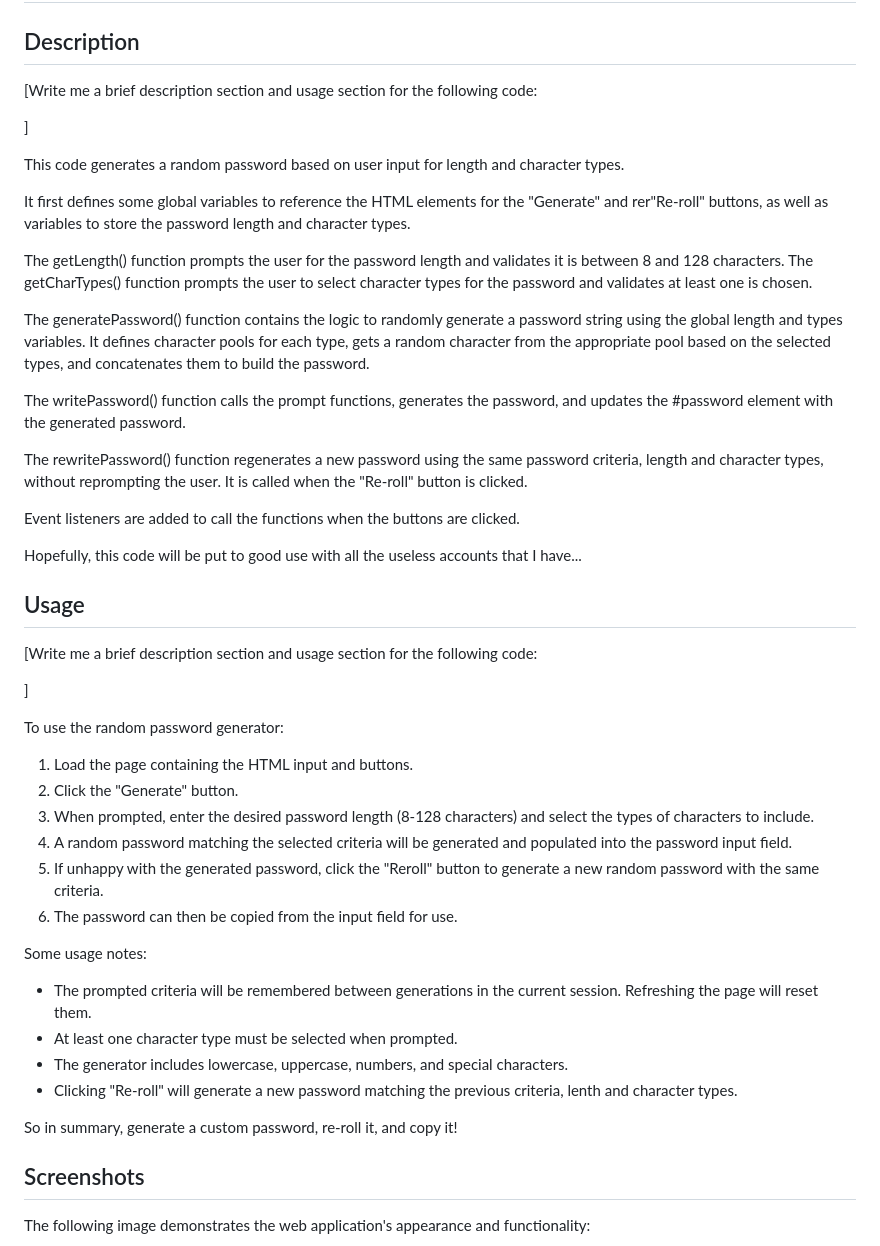
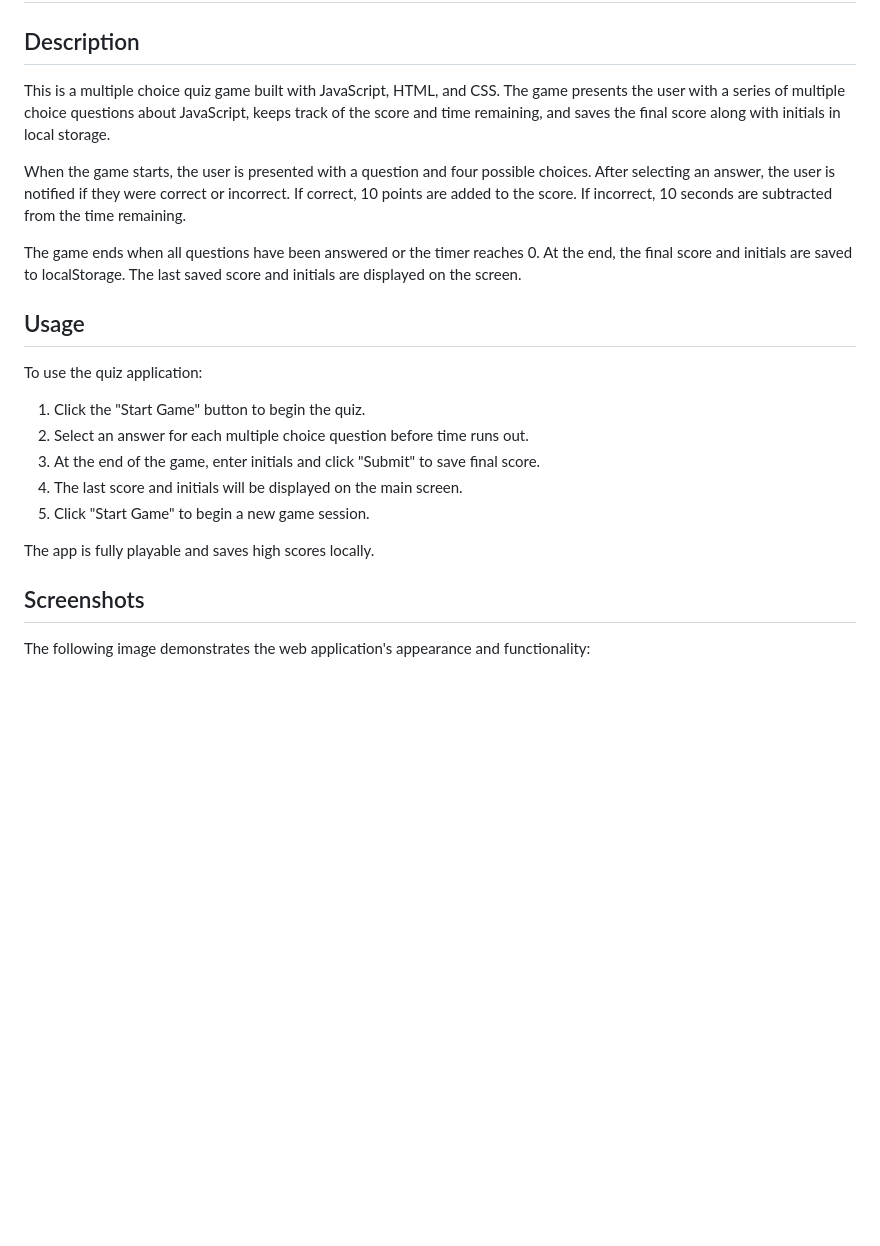
Before and after one commit to jmlouf/javascript-quiz-game, a Markdown page: README.md, the part around the change printed below. Rendered like a GitHub page; blank space fills up the shorter version.

```diff
--- a/README.md
+++ b/README.md
@@ -2,49 +2,23 @@
 
 ## Description
 
-[Write me a brief description section and usage section for the following code:
+This is a multiple choice quiz game built with JavaScript, HTML, and CSS. The game presents the user with a series of multiple choice questions about JavaScript, keeps track of the score and time remaining, and saves the final score along with initials in local storage.
 
-<insert code>]
+When the game starts, the user is presented with a question and four possible choices. After selecting an answer, the user is notified if they were correct or incorrect. If correct, 10 points are added to the score. If incorrect, 10 seconds are subtracted from the time remaining.
 
-This code generates a random password based on user input for length and character types.
-
-It first defines some global variables to reference the HTML elements for the "Generate" and rer"Re-roll" buttons, as well as variables to store the password length and character types.
-
-The getLength() function prompts the user for the password length and validates it is between 8 and 128 characters. The getCharTypes() function prompts the user to select character types for the password and validates at least one is chosen.
-
-The generatePassword() function contains the logic to randomly generate a password string using the global length and types variables. It defines character pools for each type, gets a random character from the appropriate pool based on the selected types, and concatenates them to build the password.
-
-The writePassword() function calls the prompt functions, generates the password, and updates the #password element with the generated password.
-
-The rewritePassword() function regenerates a new password using the same password criteria, length and character types, without reprompting the user. It is called when the "Re-roll" button is clicked.
-
-Event listeners are added to call the functions when the buttons are clicked.
-
-Hopefully, this code will be put to good use with all the useless accounts that I have...
+The game ends when all questions have been answered or the timer reaches 0. At the end, the final score and initials are saved to localStorage. The last saved score and initials are displayed on the screen.
 
 ## Usage
 
-[Write me a brief description section and usage section for the following code:
+To use the quiz application:
 
-<insert code>]
+1. Click the "Start Game" button to begin the quiz.
+2. Select an answer for each multiple choice question before time runs out.
+3. At the end of the game, enter initials and click "Submit" to save final score.
+4. The last score and initials will be displayed on the main screen.
+5. Click "Start Game" to begin a new game session.
 
-To use the random password generator:
-
-1. Load the page containing the HTML input and buttons.
-2. Click the "Generate" button.
-3. When prompted, enter the desired password length (8-128 characters) and select the types of characters to include.
-4. A random password matching the selected criteria will be generated and populated into the password input field.
-5. If unhappy with the generated password, click the "Reroll" button to generate a new random password with the same criteria.
-6. The password can then be copied from the input field for use.
-
-Some usage notes:
-
-- The prompted criteria will be remembered between generations in the current session. Refreshing the page will reset them.
-- At least one character type must be selected when prompted.
-- The generator includes lowercase, uppercase, numbers, and special characters.
-- Clicking "Re-roll" will generate a new password matching the previous criteria, lenth and character types.
-
-So in summary, generate a custom password, re-roll it, and copy it!
+The app is fully playable and saves high scores locally.
 
 ## Screenshots
 
```
Also changed, not shown: other parts of README.md (+10 -5 lines), assets/images/mockup-1.png (added), assets/images/mockup-2.png (added), assets/images/mockup-3.png (added), assets/images/mockup-4.png (added).
